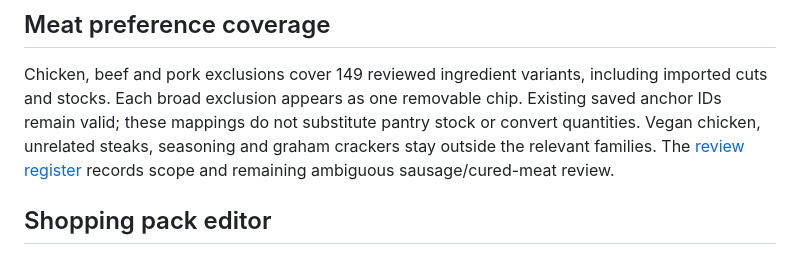
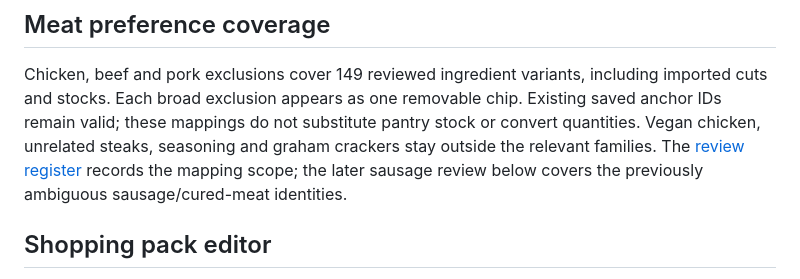
Before and after one commit to Ipodbob/Three-Plates, a Markdown page: README.md, the part around one of its changes. Rendered like a GitHub page.

```diff
--- a/README.md
+++ b/README.md
@@ -316,7 +314,8 @@ imported cuts and stocks. Each broad exclusion appears as one removable chip.
 Existing saved anchor IDs remain valid; these mappings do not substitute pantry
 stock or convert quantities. Vegan chicken, unrelated steaks, seasoning and graham
 crackers stay outside the relevant families. The [review register](docs/catalogue/meat-preferences.json)
-records scope and remaining ambiguous sausage/cured-meat review.
+records the mapping scope; the later sausage review below covers the previously
+ambiguous sausage/cured-meat identities.
 
 ## Shopping pack editor
 
```
Also changed, not shown: other parts of README.md (+6 -8 lines), docs/current-completion-audit.md (added, +49 -0 lines), docs/whole-app-audit.md (+3 -1 lines).
